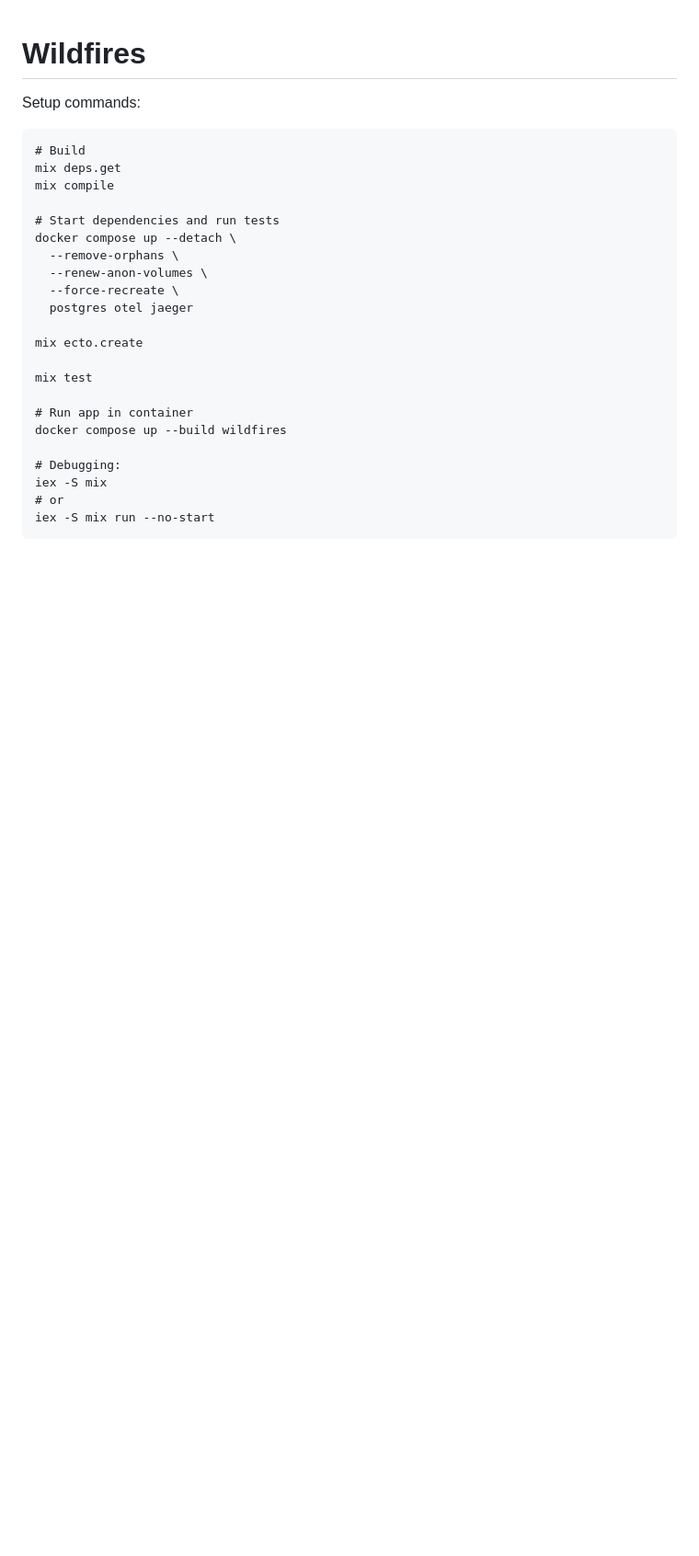
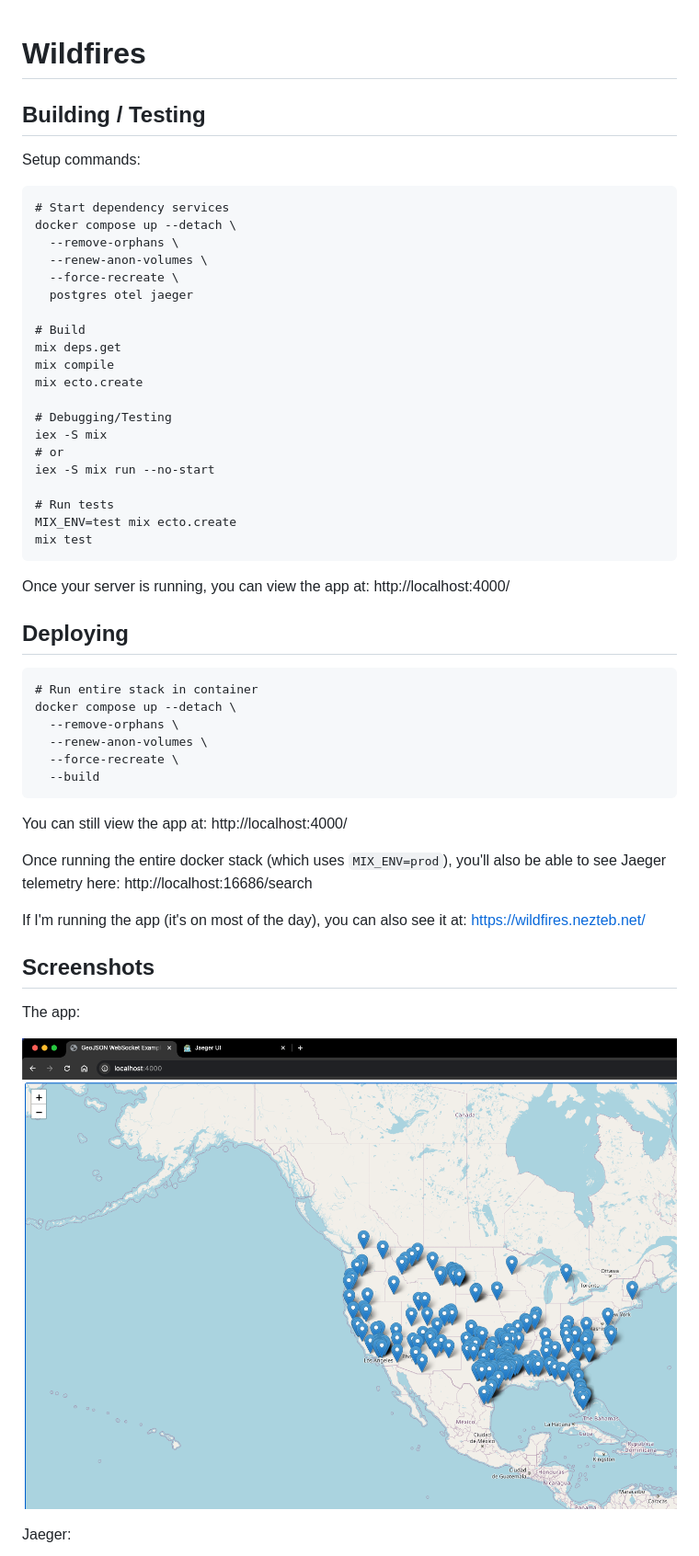
Before and after one commit to Nezteb/wildfires, a Markdown page: README.md, the part around the change printed below. Shown: that part at 92% size. Rendered like a GitHub page; pictures changed too: screenshots/app-demo.png (added); blank space fills up the shorter version.

````diff
--- a/README.md
+++ b/README.md
@@ -1,27 +1,56 @@
 # Wildfires
 
+## Building / Testing
+
 Setup commands:
+
 ```
-# Build
-mix deps.get
-mix compile
-
-# Start dependencies and run tests
+# Start dependency services
 docker compose up --detach \
   --remove-orphans \
   --renew-anon-volumes \
   --force-recreate \
   postgres otel jaeger
 
+# Build
+mix deps.get
+mix compile
 mix ecto.create
 
-mix test
-
-# Run app in container
-docker compose up --build wildfires
-
-# Debugging:
+# Debugging/Testing
 iex -S mix
 # or
 iex -S mix run --no-start
+
+# Run tests
+MIX_ENV=test mix ecto.create
+mix test
 ```
+
+Once your server is running, you can view the app at: http://localhost:4000/
+
+## Deploying
+
+```
+# Run entire stack in container
+docker compose up --detach \
+  --remove-orphans \
+  --renew-anon-volumes \
+  --force-recreate \
+  --build
+```
+
+You can still view the app at: http://localhost:4000/
+
+Once running the entire docker stack (which uses `MIX_ENV=prod`), you'll also be able to see Jaeger telemetry here: http://localhost:16686/search
+
+If I'm running the app (it's on most of the day), you can also see it at: https://wildfires.nezteb.net/
+
+## Screenshots
+
+The app:
+
+![App Demo](./screenshots/app-demo.png)
+
+Jaeger:
+
````
Also changed, not shown: other parts of README.md (+2 -3 lines), screenshots/jaeger-demo.png (added), 14 other files.
